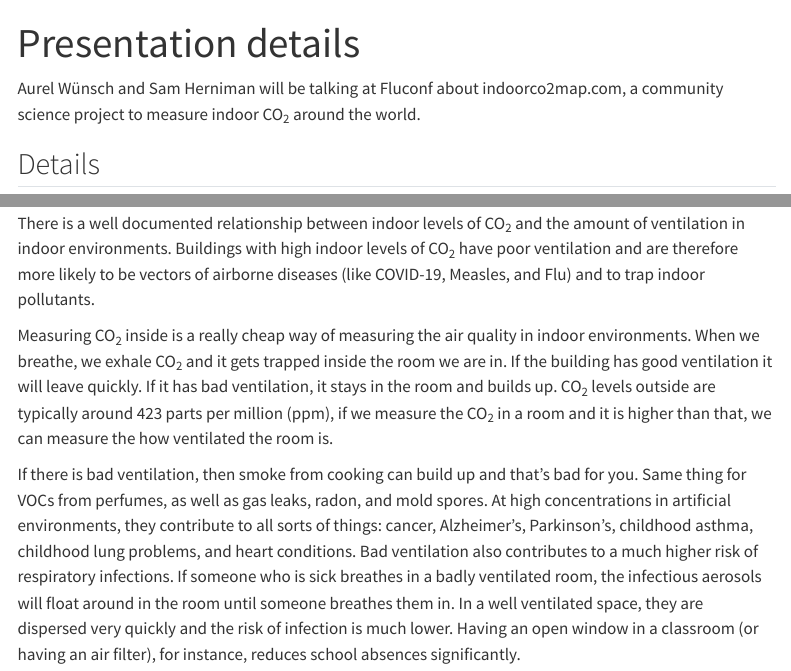
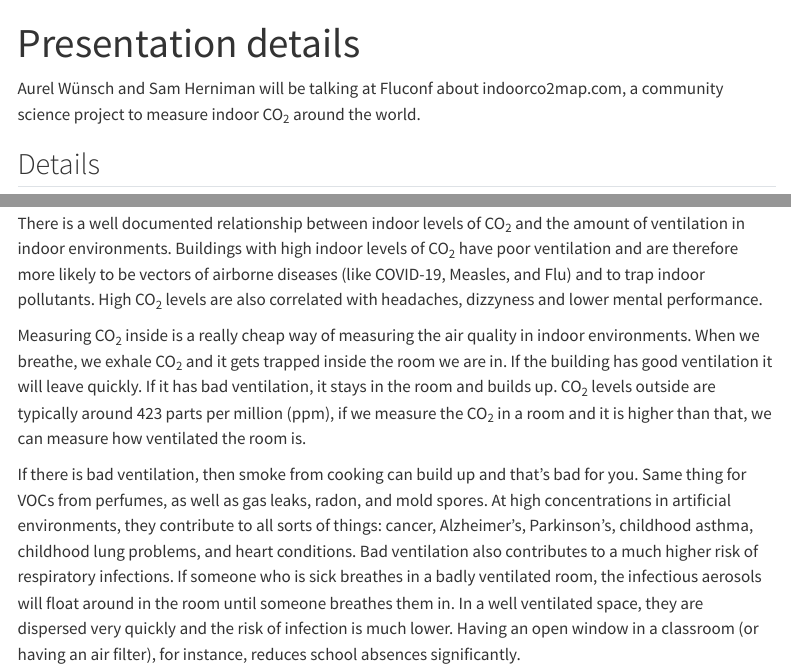
Before and after one commit to samherniman/Fluconf2026-indoorco2map, a Quarto document (abstract.qmd): the page in a window 1100 px wide, from its top, and a second part further down, joined at a grey line. Rendered offline with R 4.5, knitr and Pandoc in place of Quarto, with nearby package versions; menus at the side of the page are left out.

Commit message:
abstract

```diff
--- a/abstract.qmd
+++ b/abstract.qmd
@@ -20,9 +20,9 @@ Sam is a spatial data scientist specializing in quantitative ecology and communi
 [Github](https://github.com/samherniman) [Website](https://sam.rbind.io/) [Fediverse](https://fosstodon.org/@samherniman)
 
 ## Abstract
-There is a well documented relationship between indoor levels of CO~2~ and the amount of ventilation in indoor environments. Buildings with high indoor levels of CO~2~ have poor ventilation and are therefore more likely to be vectors of airborne diseases (like COVID-19, Measles, and Flu) and to trap indoor pollutants.
+There is a well documented relationship between indoor levels of CO~2~ and the amount of ventilation in indoor environments. Buildings with high indoor levels of CO~2~ have poor ventilation and are therefore more likely to be vectors of airborne diseases (like COVID-19, Measles, and Flu) and to trap indoor pollutants. High CO~2~ levels are also correlated with headaches, dizzyness and lower mental performance.
 
-Measuring CO~2~ inside is a really cheap way of measuring the air quality in indoor environments. When we breathe, we exhale  CO~2~ and it gets trapped inside the room we are in. If the building has good ventilation it will leave quickly. If it has bad ventilation, it stays in the room and builds up. CO~2~ levels outside are typically around 423 parts per million (ppm), if we measure the CO~2~ in a room and it is higher than that, we can measure the how ventilated the room is.
+Measuring CO~2~ inside is a really cheap way of measuring the air quality in indoor environments. When we breathe, we exhale  CO~2~ and it gets trapped inside the room we are in. If the building has good ventilation it will leave quickly. If it has bad ventilation, it stays in the room and builds up. CO~2~ levels outside are typically around 423 parts per million (ppm), if we measure the CO~2~ in a room and it is higher than that, we can measure how ventilated the room is.
 
 If there is bad ventilation, then smoke from cooking can build up and that's bad for you. Same thing for VOCs from perfumes, as well as gas leaks, radon, and mold spores. At high concentrations in artificial environments, they contribute to all sorts of things: cancer, Alzheimer's, Parkinson's, childhood asthma, childhood lung problems, and heart conditions.
 Bad ventilation also contributes to a much higher risk of respiratory infections. If someone who is sick breathes in a badly ventilated room, the infectious aerosols will float around in the room until someone breathes them in. In a well ventilated space, they are dispersed very quickly and the risk of infection is much lower. Having an open window in a classroom (or having an air filter), for instance, reduces school absences significantly.
```
Also changed, not shown: docs/search.json, 1 other file.
